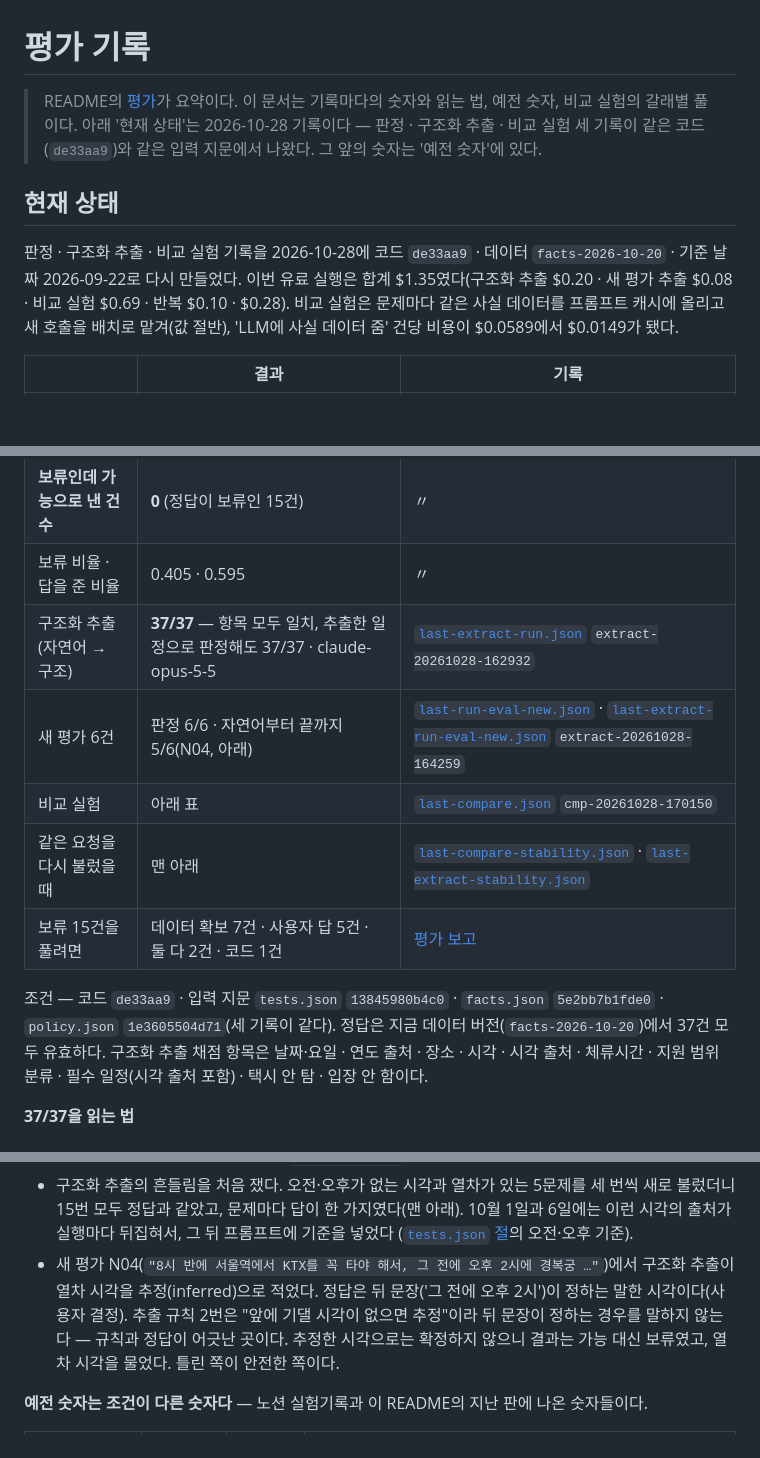
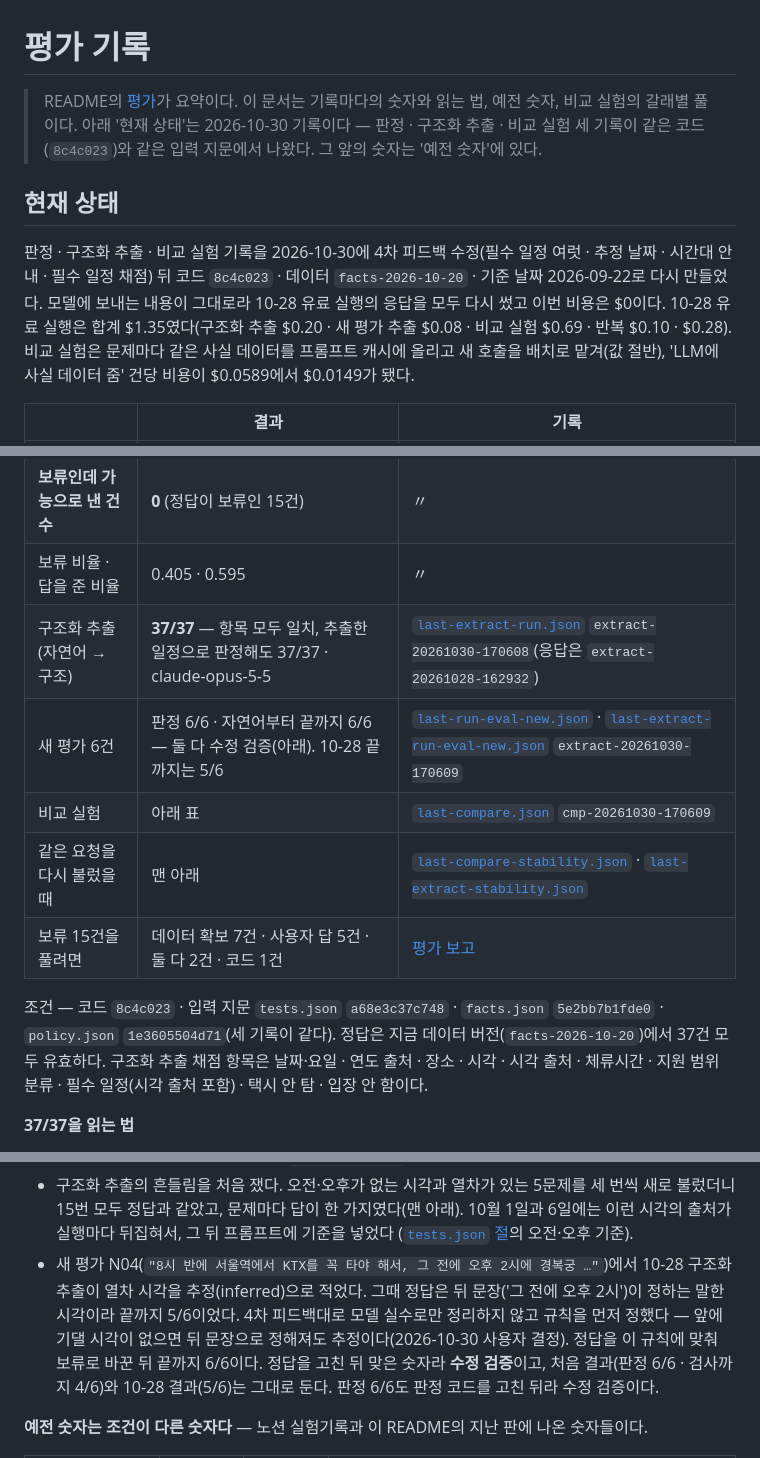
Before and after one commit to jeongrolee-tech/itinerary-verifier, a Markdown page: docs/평가-기록.md, 3 parts joined by grey strips. Drawn GitHub-style; blank space fills up the shorter version.

```diff
--- a/docs/평가-기록.md
+++ b/docs/평가-기록.md
@@ -1,13 +1,14 @@
 # 평가 기록
 
 > README의 [평가](../README.md#평가--조건과-한계)가 요약이다. 이 문서는 기록마다의 숫자와 읽는 법, 예전 숫자,
-> 비교 실험의 갈래별 풀이다. 아래 '현재 상태'는 2026-10-28 기록이다 — 판정 · 구조화 추출 · 비교 실험 세 기록이 같은 코드
-> (`de33aa9`)와 같은 입력 지문에서 나왔다. 그 앞의 숫자는 '예전 숫자'에 있다.
+> 비교 실험의 갈래별 풀이다. 아래 '현재 상태'는 2026-10-30 기록이다 — 판정 · 구조화 추출 · 비교 실험 세 기록이 같은 코드
+> (`8c4c023`)와 같은 입력 지문에서 나왔다. 그 앞의 숫자는 '예전 숫자'에 있다.
 
 ## 현재 상태
 
-판정 · 구조화 추출 · 비교 실험 기록을 2026-10-28에 코드 `de33aa9` · 데이터 `facts-2026-10-20` · 기준 날짜 2026-09-22로 다시 만들었다.
-이번 유료 실행은 합계 $1.35였다(구조화 추출 $0.20 · 새 평가 추출 $0.08 · 비교 실험 $0.69 · 반복 $0.10 · $0.28). 비교 실험은 문제마다
+판정 · 구조화 추출 · 비교 실험 기록을 2026-10-30에 4차 피드백 수정(필수 일정 여럿 · 추정 날짜 · 시간대 안내 · 필수 일정 채점) 뒤
+코드 `8c4c023` · 데이터 `facts-2026-10-20` · 기준 날짜 2026-09-22로 다시 만들었다. 모델에 보내는 내용이 그대로라 10-28 유료 실행의
+응답을 모두 다시 썼고 이번 비용은 $0이다. 10-28 유료 실행은 합계 $1.35였다(구조화 추출 $0.20 · 새 평가 추출 $0.08 · 비교 실험 $0.69 · 반복 $0.10 · $0.28). 비교 실험은 문제마다
 같은 사실 데이터를 프롬프트 캐시에 올리고 새 호출을 배치로 맡겨(값 절반), 'LLM에 사실 데이터 줌' 건당 비용이 $0.0589에서 $0.0149가 됐다.
 
 | | 결과 | 기록 |
@@ -16,12 +17,12 @@
 | **보류인데 가능으로 낸 건수** | **0** (정답이 보류인 15건) | 〃 |
 | 보류 비율 · 답을 준 비율 | 0.405 · 0.595 | 〃 |
-| 구조화 추출 (자연어 → 구조) | **37/37** — 항목 모두 일치, 추출한 일정으로 판정해도 37/37 · claude-opus-5-5 | [`last-extract-run.json`](../core/last-extract-run.json) `extract-20261028-162932` |
-| 새 평가 6건 | 판정 6/6 · 자연어부터 끝까지 5/6(N04, 아래) | [`last-run-eval-new.json`](../core/last-run-eval-new.json) · [`last-extract-run-eval-new.json`](../core/last-extract-run-eval-new.json) `extract-20261028-164259` |
-| 비교 실험 | 아래 표 | [`last-compare.json`](../core/last-compare.json) `cmp-20261028-170150` |
+| 구조화 추출 (자연어 → 구조) | **37/37** — 항목 모두 일치, 추출한 일정으로 판정해도 37/37 · claude-opus-5-5 | [`last-extract-run.json`](../core/last-extract-run.json) `extract-20261030-170608`(응답은 `extract-20261028-162932`) |
+| 새 평가 6건 | 판정 6/6 · 자연어부터 끝까지 6/6 — 둘 다 수정 검증(아래). 10-28 끝까지는 5/6 | [`last-run-eval-new.json`](../core/last-run-eval-new.json) · [`last-extract-run-eval-new.json`](../core/last-extract-run-eval-new.json) `extract-20261030-170609` |
+| 비교 실험 | 아래 표 | [`last-compare.json`](../core/last-compare.json) `cmp-20261030-170609` |
 | 같은 요청을 다시 불렀을 때 | 맨 아래 | [`last-compare-stability.json`](../core/last-compare-stability.json) · [`last-extract-stability.json`](../core/last-extract-stability.json) |
 | 보류 15건을 풀려면 | 데이터 확보 7건 · 사용자 답 5건 · 둘 다 2건 · 코드 1건 | [평가 보고](eval-report.md) |
 
-조건 — 코드 `de33aa9` · 입력 지문 `tests.json` `13845980b4c0` · `facts.json` `5e2bb7b1fde0` · `policy.json` `1e3605504d71`(세 기록이 같다).
+조건 — 코드 `8c4c023` · 입력 지문 `tests.json` `a68e3c37c748` · `facts.json` `5e2bb7b1fde0` · `policy.json` `1e3605504d71`(세 기록이 같다).
 정답은 지금 데이터 버전(`facts-2026-10-20`)에서 37건 모두 유효하다. 구조화 추출 채점 항목은 날짜·요일 · 연도 출처 · 장소 ·
 시각 · 시각 출처 · 체류시간 · 지원 범위 분류 · 필수 일정(시각 출처 포함) · 택시 안 탐 · 입장 안 함이다.
 
@@ -35,10 +36,11 @@
 - 구조화 추출의 흔들림을 처음 쟀다. 오전·오후가 없는 시각과 열차가 있는 5문제를 세 번씩 새로 불렀더니 15번 모두 정답과 같았고,
   문제마다 답이 한 가지였다(맨 아래). 10월 1일과 6일에는 이런 시각의 출처가 실행마다 뒤집혀서, 그 뒤 프롬프트에 기준을 넣었다
   ([`tests.json` 절](파일별-역할.md#coretestsjson--정답-문제와-정답)의 오전·오후 기준).
-- 새 평가 N04(`"8시 반에 서울역에서 KTX를 꼭 타야 해서, 그 전에 오후 2시에 경복궁 …"`)에서 구조화 추출이 열차 시각을 추정(inferred)으로
-  적었다. 정답은 뒤 문장('그 전에 오후 2시')이 정하는 말한 시각이다(사용자 결정). 추출 규칙 2번은 "앞에 기댈 시각이 없으면 추정"이라
-  뒤 문장이 정하는 경우를 말하지 않는다 — 규칙과 정답이 어긋난 곳이다. 추정한 시각으로는 확정하지 않으니 결과는 가능 대신 보류였고,
-  열차 시각을 물었다. 틀린 쪽이 안전한 쪽이다.
+- 새 평가 N04(`"8시 반에 서울역에서 KTX를 꼭 타야 해서, 그 전에 오후 2시에 경복궁 …"`)에서 10-28 구조화 추출이 열차 시각을
+  추정(inferred)으로 적었다. 그때 정답은 뒤 문장('그 전에 오후 2시')이 정하는 말한 시각이라 끝까지 5/6이었다. 4차 피드백대로 모델
+  실수로만 정리하지 않고 규칙을 먼저 정했다 — 앞에 기댈 시각이 없으면 뒤 문장으로 정해져도 추정이다(2026-10-30 사용자 결정).
+  정답을 이 규칙에 맞춰 보류로 바꾼 뒤 끝까지 6/6이다. 정답을 고친 뒤 맞은 숫자라 **수정 검증**이고, 처음 결과(판정 6/6 · 검사까지
+  4/6)와 10-28 결과(5/6)는 그대로 둔다. 판정 6/6도 판정 코드를 고친 뒤라 수정 검증이다.
 
 **예전 숫자는 조건이 다른 숫자다** — 노션 실험기록과 이 README의 지난 판에 나온 숫자들이다.
 
```
Also changed, not shown: other parts of docs/평가-기록.md (+12 -3 lines), README.md (+23 -14 lines).
